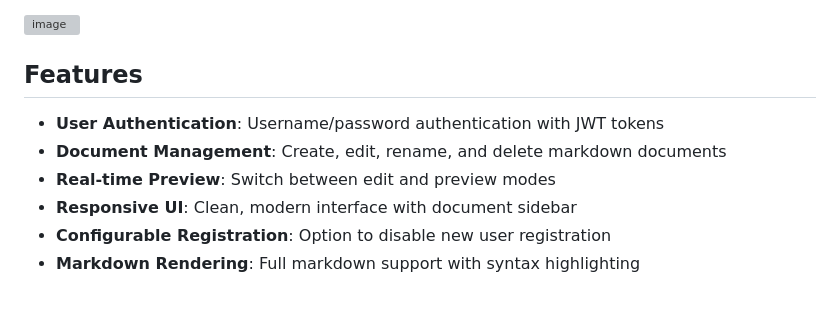
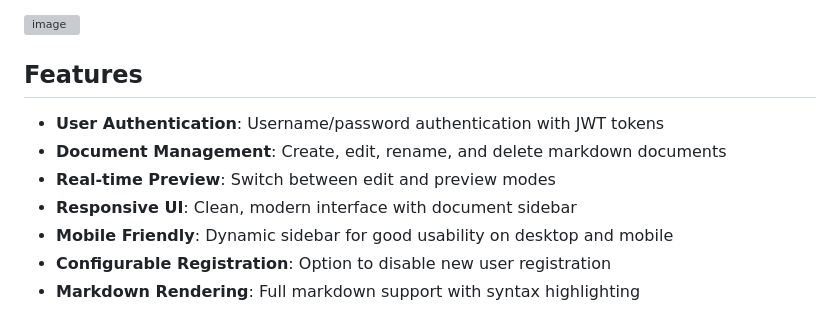
Before and after one commit to dividebysandwich/dr-markdown, a Markdown page: readme.md, the part around the change printed below. Rendered like a GitHub page; grey boxes are pictures that could not be loaded.

```diff
--- a/readme.md
+++ b/readme.md
@@ -5,6 +11,4 @@ A full-stack Rust application for online editing of markdown documents, featurin
 <img width="1348" height="693" alt="image" src="https://github.com/user-attachments/assets/e8f1b003-6fd2-4fb4-9a3d-5edb3e17ab2c" />
-
-
 
 ## Features
 
@@ -12,6 +16,7 @@ A full-stack Rust application for online editing of markdown documents, featurin
 - **Document Management**: Create, edit, rename, and delete markdown documents
 - **Real-time Preview**: Switch between edit and preview modes
 - **Responsive UI**: Clean, modern interface with document sidebar
+- **Mobile Friendly**: Dynamic sidebar for good usability on desktop and mobile
 - **Configurable Registration**: Option to disable new user registration
 - **Markdown Rendering**: Full markdown support with syntax highlighting
 
```
Also changed, not shown: other parts of readme.md (+7 -1 lines).
